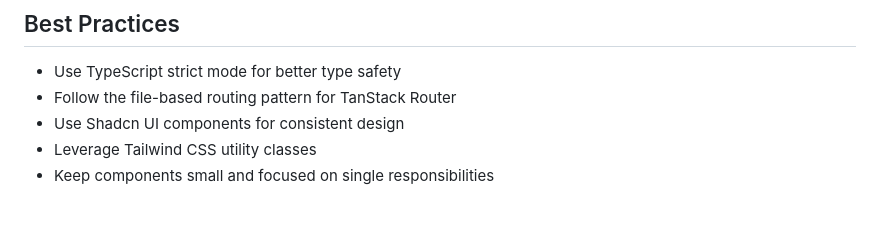
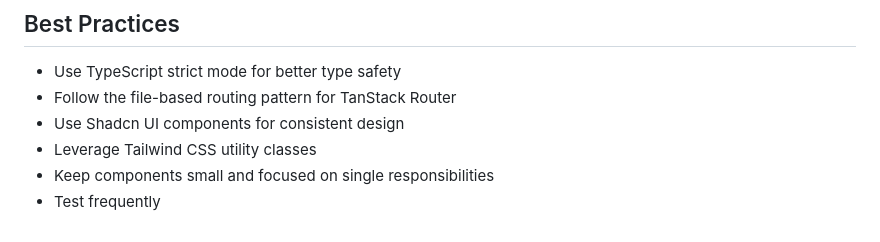
Before and after one commit to rogerleecormier/spearyx-frontend, a Markdown page: README.md, the part around the change. Rendered like a GitHub page.

Commit message:
docs: add testing recommendation to README.md

```diff
--- a/README.md
+++ b/README.md
@@ -161,3 +161,4 @@ If you want to test deployments locally:
 - Use Shadcn UI components for consistent design
 - Leverage Tailwind CSS utility classes
 - Keep components small and focused on single responsibilities
+- Test frequently
```
